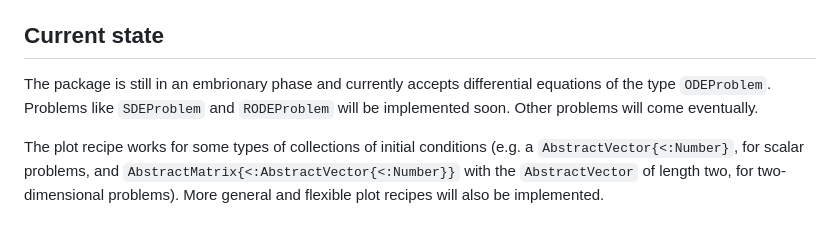
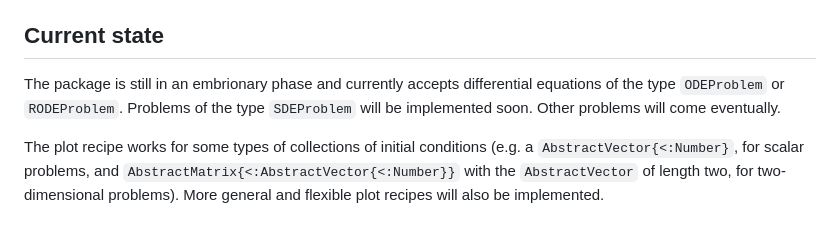
Before and after one commit to JuliaDynamics/LagrangianDescriptors.jl, a Markdown page: docs/src/index.md, the part around the change. Drawn GitHub-style.

Commit message:
add support for RODEProblem

```diff
--- a/docs/src/index.md
+++ b/docs/src/index.md
@@ -121,7 +121,7 @@ More precisely, the implementation works as follows:
 
 ## Current state
 
-The package is still in an embrionary phase and currently accepts differential equations of the type `ODEProblem`. Problems like `SDEProblem` and `RODEProblem` will be implemented soon. Other problems will come eventually.
+The package is still in an embrionary phase and currently accepts differential equations of the type `ODEProblem` or `RODEProblem`. Problems of the type `SDEProblem` will be implemented soon. Other problems will come eventually.
 
 The plot recipe works for some types of collections of initial conditions (e.g. a `AbstractVector{<:Number}`, for scalar problems, and `AbstractMatrix{<:AbstractVector{<:Number}}` with the `AbstractVector` of length two, for two-dimensional problems). More general and flexible plot recipes will also be implemented.
 
```
Also changed, not shown: docs/src/tutorial_RODEs.md (added, +66 -0 lines), docs/src/img/duffing_random.png (added), 5 other files.
